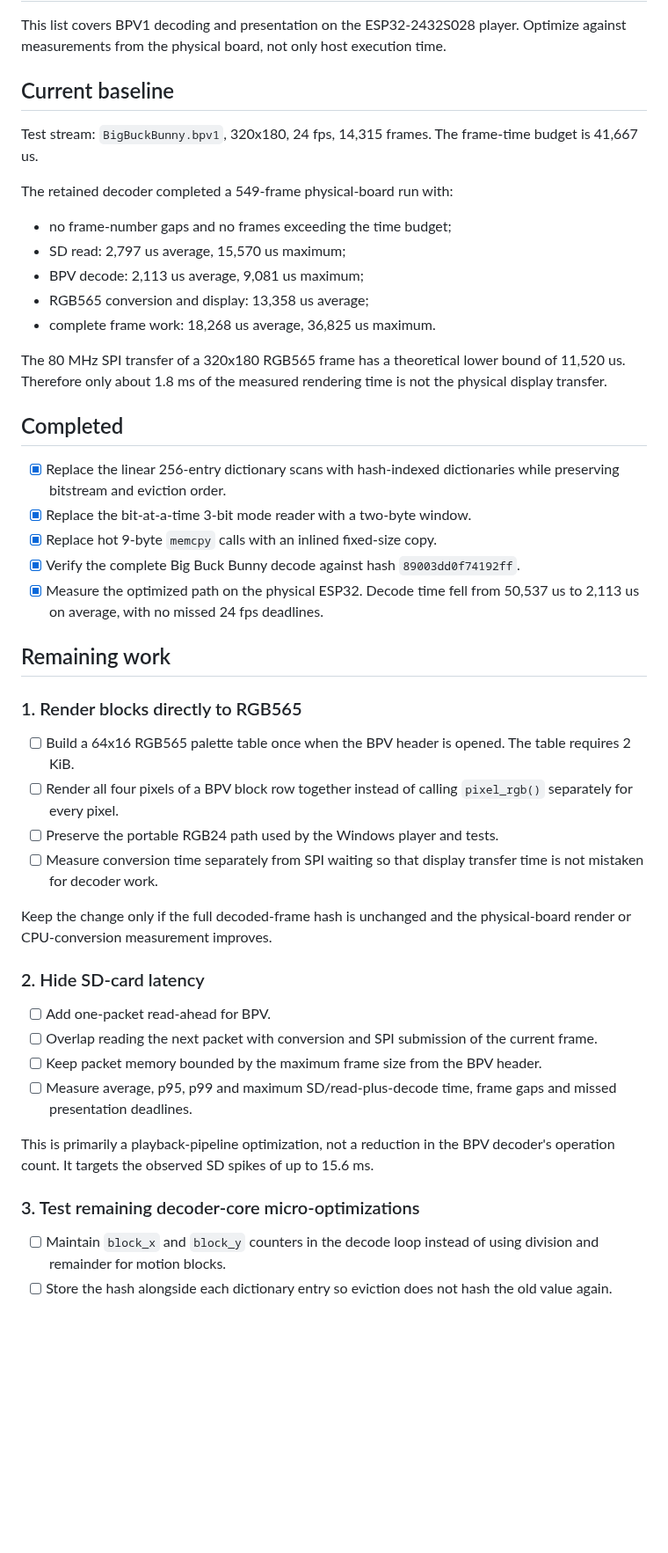
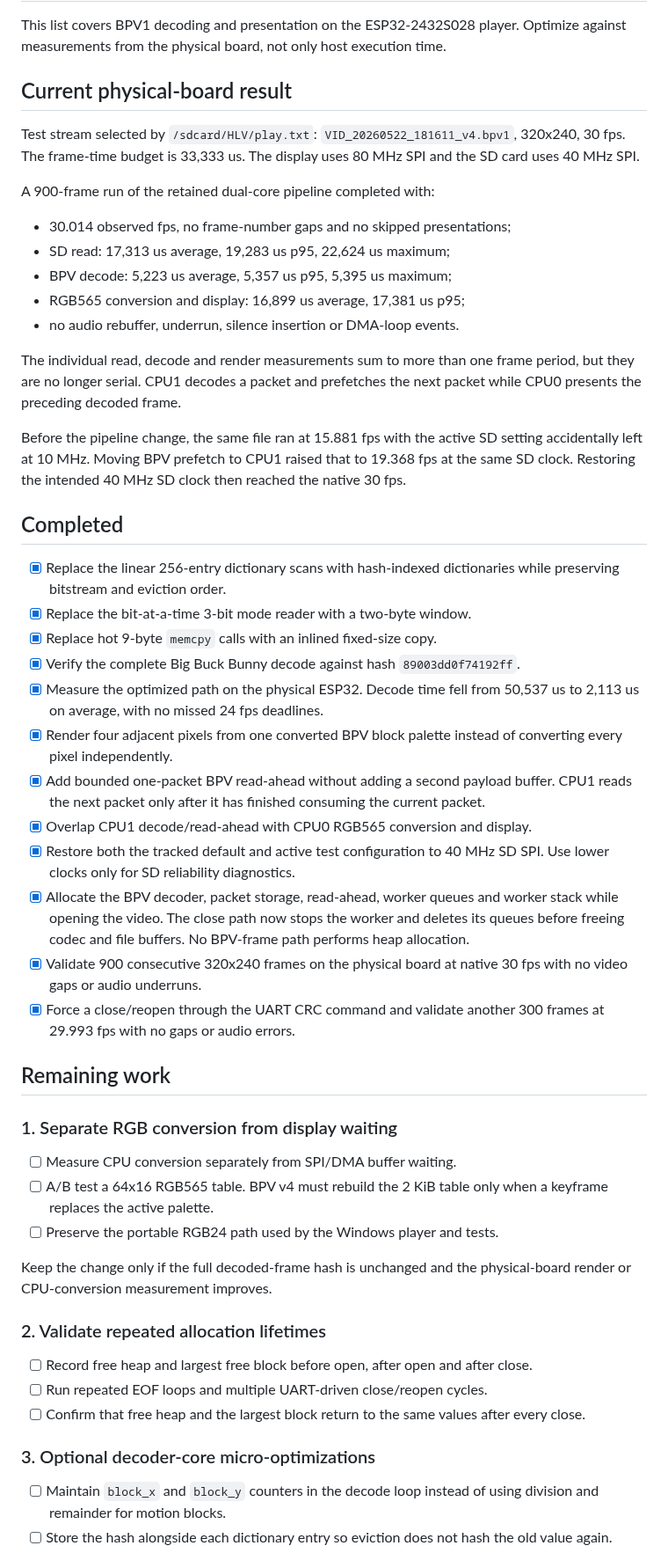
Before and after one commit to Witali/HLV-codec, a Markdown page: docs/BPV1_DECODER_OPTIMIZATION_TODO.md, the part around one of its changes. Shown at 88% size. Drawn GitHub-style; blank space fills up the shorter version.

Commit message:
Update BPV decoder optimization results

```diff
--- a/docs/BPV1_DECODER_OPTIMIZATION_TODO.md
+++ b/docs/BPV1_DECODER_OPTIMIZATION_TODO.md
@@ -4,22 +4,28 @@ This list covers BPV1 decoding and presentation on the
 ESP32-2432S028 player. Optimize against measurements from the physical board,
 not only host execution time.
 
-## Current baseline
+## Current physical-board result
 
-Test stream: `BigBuckBunny.bpv1`, 320x180, 24 fps, 14,315 frames.
-The frame-time budget is 41,667 us.
+Test stream selected by `/sdcard/HLV/play.txt`:
+`VID_20260522_181611_v4.bpv1`, 320x240, 30 fps. The frame-time budget is
+33,333 us. The display uses 80 MHz SPI and the SD card uses 40 MHz SPI.
 
-The retained decoder completed a 549-frame physical-board run with:
+A 900-frame run of the retained dual-core pipeline completed with:
 
-- no frame-number gaps and no frames exceeding the time budget;
-- SD read: 2,797 us average, 15,570 us maximum;
-- BPV decode: 2,113 us average, 9,081 us maximum;
-- RGB565 conversion and display: 13,358 us average;
-- complete frame work: 18,268 us average, 36,825 us maximum.
+- 30.014 observed fps, no frame-number gaps and no skipped presentations;
+- SD read: 17,313 us average, 19,283 us p95, 22,624 us maximum;
+- BPV decode: 5,223 us average, 5,357 us p95, 5,395 us maximum;
+- RGB565 conversion and display: 16,899 us average, 17,381 us p95;
+- no audio rebuffer, underrun, silence insertion or DMA-loop events.
 
-The 80 MHz SPI transfer of a 320x180 RGB565 frame has a theoretical lower
-bound of 11,520 us. Therefore only about 1.8 ms of the measured rendering time
-is not the physical display transfer.
+The individual read, decode and render measurements sum to more than one
+frame period, but they are no longer serial. CPU1 decodes a packet and
+prefetches the next packet while CPU0 presents the preceding decoded frame.
+
+Before the pipeline change, the same file ran at 15.881 fps with the active
+SD setting accidentally left at 10 MHz. Moving BPV prefetch to CPU1 raised
+that to 19.368 fps at the same SD clock. Restoring the intended 40 MHz SD
+clock then reached the native 30 fps.
 
 ## Completed
 
@@ -31,37 +37,44 @@ is not the physical display transfer.
       `89003dd0f74192ff`.
 - [x] Measure the optimized path on the physical ESP32. Decode time fell from
       50,537 us to 2,113 us on average, with no missed 24 fps deadlines.
+- [x] Render four adjacent pixels from one converted BPV block palette instead
+      of converting every pixel independently.
+- [x] Add bounded one-packet BPV read-ahead without adding a second payload
+      buffer. CPU1 reads the next packet only after it has finished consuming
+      the current packet.
+- [x] Overlap CPU1 decode/read-ahead with CPU0 RGB565 conversion and display.
+- [x] Restore both the tracked default and active test configuration to
+      40 MHz SD SPI. Use lower clocks only for SD reliability diagnostics.
+- [x] Allocate the BPV decoder, packet storage, read-ahead, worker queues and
+      worker stack while opening the video. The close path now stops the
+      worker and deletes its queues before freeing codec and file buffers.
+      No BPV-frame path performs heap allocation.
+- [x] Validate 900 consecutive 320x240 frames on the physical board at native
+      30 fps with no video gaps or audio underruns.
+- [x] Force a close/reopen through the UART CRC command and validate another
+      300 frames at 29.993 fps with no gaps or audio errors.
 
 ## Remaining work
 
-### 1. Render blocks directly to RGB565
+### 1. Separate RGB conversion from display waiting
 
-- [ ] Build a 64x16 RGB565 palette table once when the BPV header is opened.
-      The table requires 2 KiB.
-- [ ] Render all four pixels of a BPV block row together instead of calling
-      `pixel_rgb()` separately for every pixel.
+- [ ] Measure CPU conversion separately from SPI/DMA buffer waiting.
+- [ ] A/B test a 64x16 RGB565 table. BPV v4 must rebuild the 2 KiB table only
+      when a keyframe replaces the active palette.
 - [ ] Preserve the portable RGB24 path used by the Windows player and tests.
-- [ ] Measure conversion time separately from SPI waiting so that display
-      transfer time is not mistaken for decoder work.
 
 Keep the change only if the full decoded-frame hash is unchanged and the
 physical-board render or CPU-conversion measurement improves.
 
-### 2. Hide SD-card latency
+### 2. Validate repeated allocation lifetimes
 
-- [ ] Add one-packet read-ahead for BPV.
-- [ ] Overlap reading the next packet with conversion and SPI submission of
-      the current frame.
-- [ ] Keep packet memory bounded by the maximum frame size from the BPV
-      header.
-- [ ] Measure average, p95, p99 and maximum SD/read-plus-decode time, frame
-      gaps and missed presentation deadlines.
+- [ ] Record free heap and largest free block before open, after open and
+      after close.
+- [ ] Run repeated EOF loops and multiple UART-driven close/reopen cycles.
+- [ ] Confirm that free heap and the largest block return to the same values
+      after every close.
 
-This is primarily a playback-pipeline optimization, not a reduction in the
-BPV decoder's operation count. It targets the observed SD spikes of up to
-15.6 ms.
-
-### 3. Test remaining decoder-core micro-optimizations
+### 3. Optional decoder-core micro-optimizations
 
 - [ ] Maintain `block_x` and `block_y` counters in the decode loop instead of
       using division and remainder for motion blocks.
```
Also changed, not shown: other parts of docs/BPV1_DECODER_OPTIMIZATION_TODO.md (+15 -4 lines).
